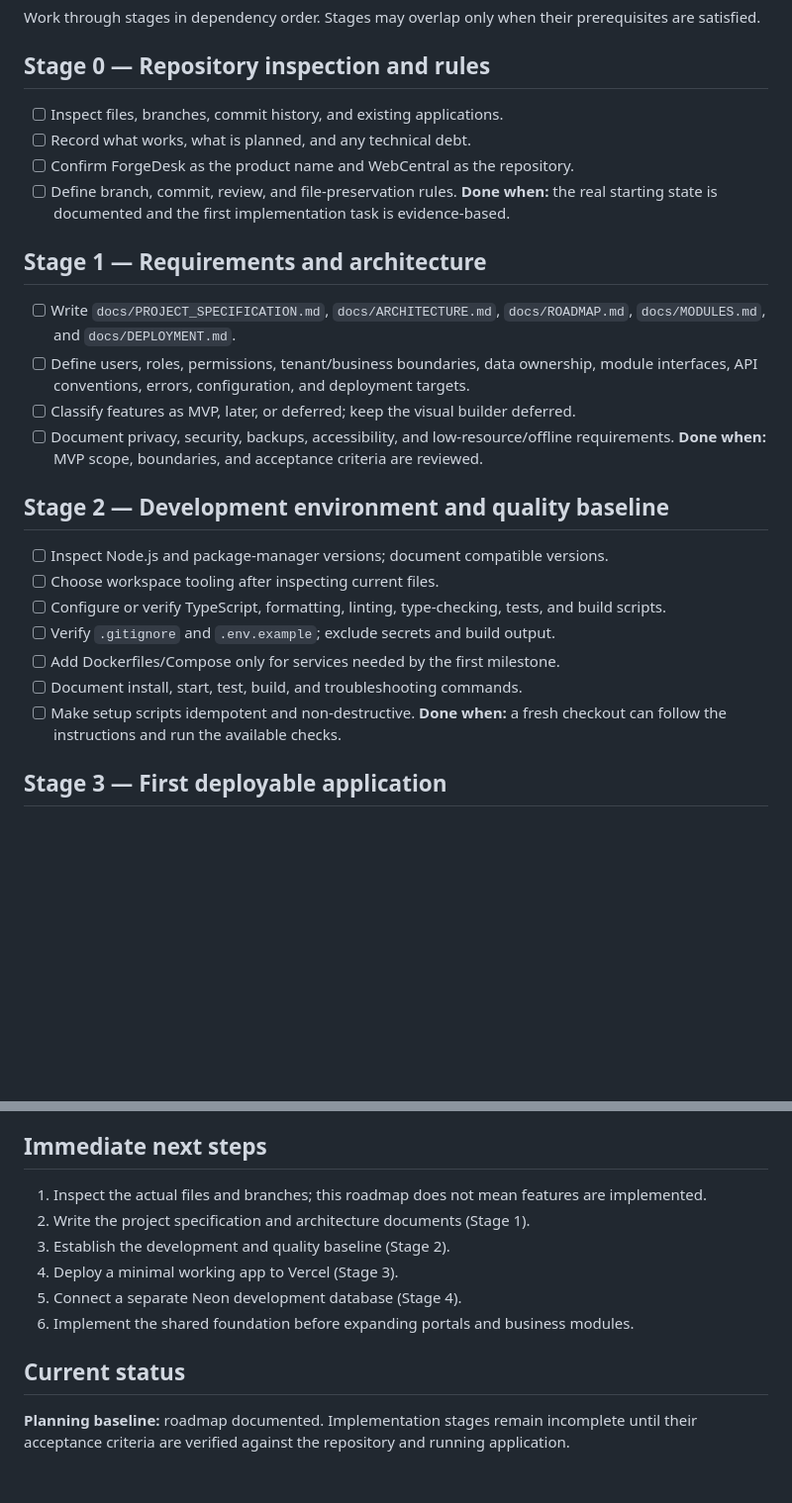
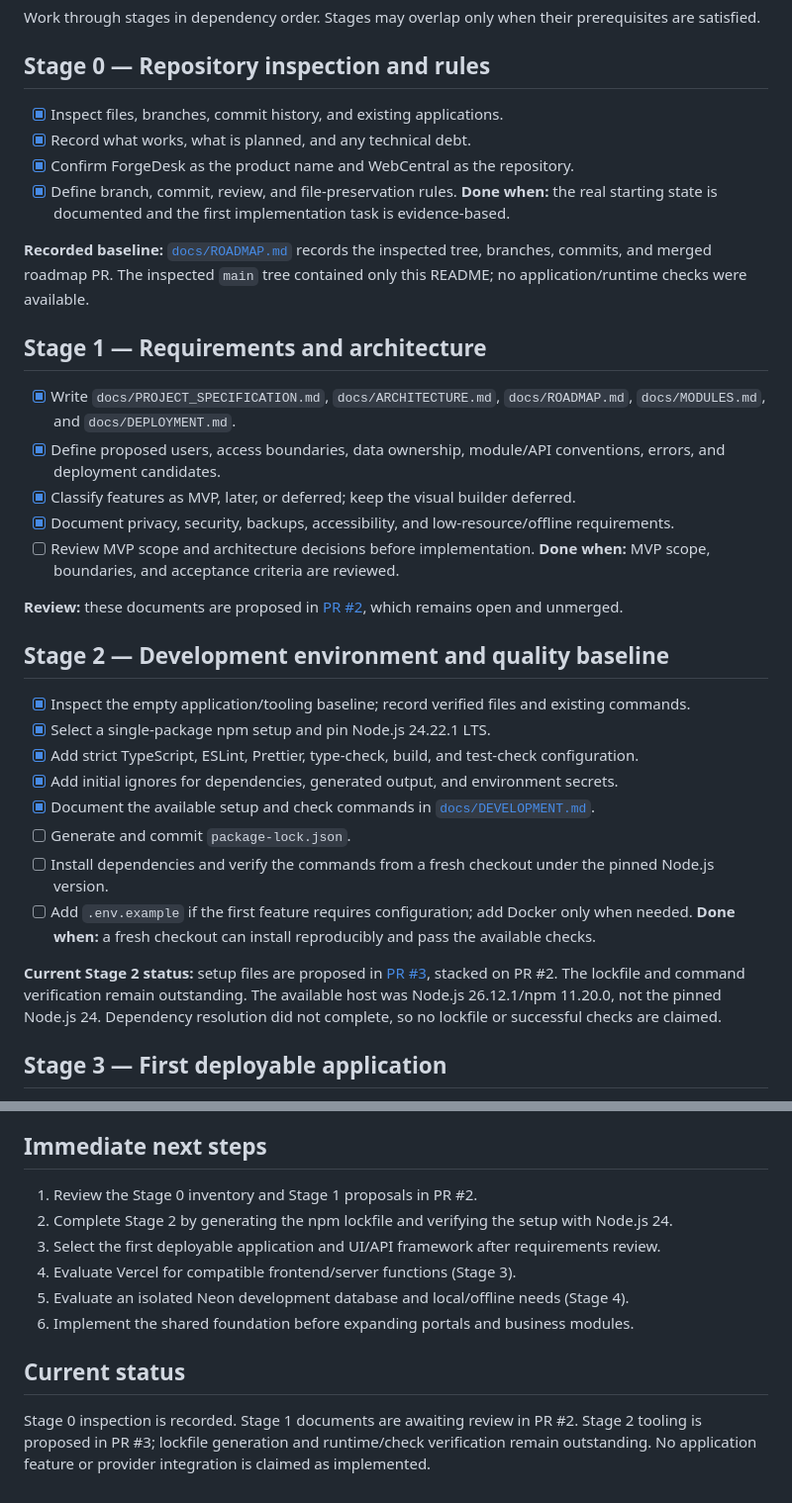
Before and after one commit to ivynem/WebCentral, a Markdown page: README.md, 2 parts joined by grey strips. Shown at 99% size. Drawn GitHub-style; blank space fills up the shorter version.

Commit message:
docs: keep README roadmap current through Stage 2

```diff
--- a/README.md
+++ b/README.md
@@ -36,28 +36,36 @@ These are planned technical choices, not a claim that integrations are already c
 Work through stages in dependency order. Stages may overlap only when their prerequisites are satisfied.
 
 ## Stage 0 — Repository inspection and rules
-- [ ] Inspect files, branches, commit history, and existing applications.
-- [ ] Record what works, what is planned, and any technical debt.
-- [ ] Confirm ForgeDesk as the product name and WebCentral as the repository.
-- [ ] Define branch, commit, review, and file-preservation rules.
+- [x] Inspect files, branches, commit history, and existing applications.
+- [x] Record what works, what is planned, and any technical debt.
+- [x] Confirm ForgeDesk as the product name and WebCentral as the repository.
+- [x] Define branch, commit, review, and file-preservation rules.
 **Done when:** the real starting state is documented and the first implementation task is evidence-based.
 
+**Recorded baseline:** [`docs/ROADMAP.md`](docs/ROADMAP.md) records the inspected tree, branches, commits, and merged roadmap PR. The inspected `main` tree contained only this README; no application/runtime checks were available.
+
 ## Stage 1 — Requirements and architecture
-- [ ] Write `docs/PROJECT_SPECIFICATION.md`, `docs/ARCHITECTURE.md`, `docs/ROADMAP.md`, `docs/MODULES.md`, and `docs/DEPLOYMENT.md`.
-- [ ] Define users, roles, permissions, tenant/business boundaries, data ownership, module interfaces, API conventions, errors, configuration, and deployment targets.
-- [ ] Classify features as MVP, later, or deferred; keep the visual builder deferred.
-- [ ] Document privacy, security, backups, accessibility, and low-resource/offline requirements.
+- [x] Write `docs/PROJECT_SPECIFICATION.md`, `docs/ARCHITECTURE.md`, `docs/ROADMAP.md`, `docs/MODULES.md`, and `docs/DEPLOYMENT.md`.
+- [x] Define proposed users, access boundaries, data ownership, module/API conventions, errors, and deployment candidates.
+- [x] Classify features as MVP, later, or deferred; keep the visual builder deferred.
+- [x] Document privacy, security, backups, accessibility, and low-resource/offline requirements.
+- [ ] Review MVP scope and architecture decisions before implementation.
 **Done when:** MVP scope, boundaries, and acceptance criteria are reviewed.
 
+**Review:** these documents are proposed in [PR #2](https://github.com/ivynem/WebCentral/pull/2), which remains open and unmerged.
+
 ## Stage 2 — Development environment and quality baseline
-- [ ] Inspect Node.js and package-manager versions; document compatible versions.
-- [ ] Choose workspace tooling after inspecting current files.
-- [ ] Configure or verify TypeScript, formatting, linting, type-checking, tests, and build scripts.
-- [ ] Verify `.gitignore` and `.env.example`; exclude secrets and build output.
-- [ ] Add Dockerfiles/Compose only for services needed by the first milestone.
-- [ ] Document install, start, test, build, and troubleshooting commands.
-- [ ] Make setup scripts idempotent and non-destructive.
-**Done when:** a fresh checkout can follow the instructions and run the available checks.
+- [x] Inspect the empty application/tooling baseline; record verified files and existing commands.
+- [x] Select a single-package npm setup and pin Node.js 24.22.1 LTS.
+- [x] Add strict TypeScript, ESLint, Prettier, type-check, build, and test-check configuration.
+- [x] Add initial ignores for dependencies, generated output, and environment secrets.
+- [x] Document the available setup and check commands in [`docs/DEVELOPMENT.md`](docs/DEVELOPMENT.md).
+- [ ] Generate and commit `package-lock.json`.
+- [ ] Install dependencies and verify the commands from a fresh checkout under the pinned Node.js version.
+- [ ] Add `.env.example` if the first feature requires configuration; add Docker only when needed.
+**Done when:** a fresh checkout can install reproducibly and pass the available checks.
+
+**Current Stage 2 status:** setup files are proposed in [PR #3](https://github.com/ivynem/WebCentral/pull/3), stacked on PR #2. The lockfile and command verification remain outstanding. The available host was Node.js 26.12.1/npm 11.20.0, not the pinned Node.js 24. Dependency resolution did not complete, so no lockfile or successful checks are claimed.
 
 ## Stage 3 — First deployable application
 - [ ] Choose a minimal first app, such as the Developer Portal or a landing/health page.
@@ -218,13 +226,13 @@ A feature is complete only when:
 
 ## Immediate next steps
 
-1. Inspect the actual files and branches; this roadmap does not mean features are implemented.
-2. Write the project specification and architecture documents (Stage 1).
-3. Establish the development and quality baseline (Stage 2).
-4. Deploy a minimal working app to Vercel (Stage 3).
-5. Connect a separate Neon development database (Stage 4).
+1. Review the Stage 0 inventory and Stage 1 proposals in PR #2.
+2. Complete Stage 2 by generating the npm lockfile and verifying the setup with Node.js 24.
+3. Select the first deployable application and UI/API framework after requirements review.
+4. Evaluate Vercel for compatible frontend/server functions (Stage 3).
+5. Evaluate an isolated Neon development database and local/offline needs (Stage 4).
 6. Implement the shared foundation before expanding portals and business modules.
 
 ## Current status
 
-**Planning baseline:** roadmap documented. Implementation stages remain incomplete until their acceptance criteria are verified against the repository and running application.
+Stage 0 inspection is recorded. Stage 1 documents are awaiting review in PR #2. Stage 2 tooling is proposed in PR #3; lockfile generation and runtime/check verification remain outstanding. No application feature or provider integration is claimed as implemented.
```
